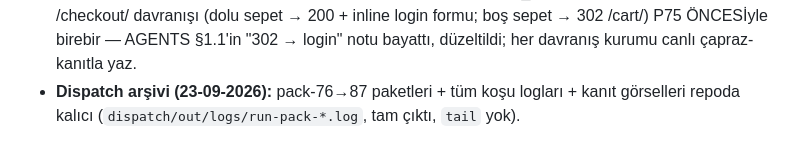
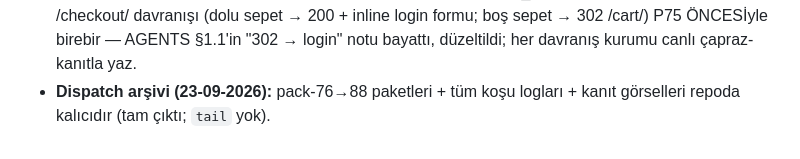
Before and after one commit to salihsungur/sutre, a Markdown page: AGENTS.md, the part around the change. Rendered like a GitHub page.

Commit message:
docs(agents): dispatch arsivi kalici kaydi

```diff
--- a/AGENTS.md
+++ b/AGENTS.md
@@ -258,4 +258,4 @@ cp -a ~/repositories/sutre/theme/sutre-child-v2 ~/staging.sutre.store/wp-content
 - **P57 (21-09):** POST bug fix turu. Dersler: (1) `is_wc_endpoint_url()` özel endpoint'lerde DAİMA false — `add_rewrite_endpoint` endpoint'leri Woo'nun query_vars listesinde yoktur; custom endpoint guard'ı HER ZAMAN `$wp->query_vars` üzerinden yaz (Woo'nun content dispatch'i öyle çalışır; P41 prefs'te de aynı sessiz bug vardı). (2) Şablon POST gerçekliğini kaynak raporundan DEĞİL canlı HTML'den teyit et: P56 "TR state listesi yok → text input" demişti; canlı /cart/ 82 seçenekli select + KOD post'luyordu (TR01..TR81) → İl değeri kod↔ad normalizasyonundan geçmeli, defter insan-okur ad saklar. (3) Sessiz nonce-fail asla bırakılmaz: bayat sekme/cache'li sayfada form 'ölü' görünür (kullanıcı raporu: 'hiçbir şey yapmıyor, notice yok') — her POST dalı görünür notice üretmeli. (4) Şablon override'da misafir çıktısı çekirdekle birebir tutulmalı; alan/sıra değişimi yalnız girişli dalda. (5) Custom checkout alanı `shipping_` önekli → order meta otomatik (create_order); prefill `woocommerce_checkout_get_value` kapısı.
 - **P58 (21-09):** Checkout tek-form + Woo-native şema turu. Dersler: (1) Çekirdek checkout veri akışı: `ship_to_different_address` POST'lanmazsa gönderim fieldset ATLANIR ve fatura→gönderim kopyalanır (class-wc-checkout.php: maybe_skip_fieldset:773 + 849-853) — gönderim-odaklı formda gizli input ile daima 1 post'lanmalı. (2) `woocommerce_checkout_posted_data` filtresi update_session→validate→create_order zincirine geçer ve create_order adresleri $data argümanından yazar (435-445) → aynalama filtre katmanında yeterli; ama `legacy_posted_data` filtre ÖNCESİ donmuştur (get_posted_address_data onu okur) — sipariş dışı okumalar filtrelenmiş veriyi görmez. (3) HTML checkbox işaretsiz = POST'ta YOK; "işaret kalktı" ile "formumuz dışından POST" ayrımı yan marker hidden input ile yapılır. (4) Misafir checkout çekirdekte hesap-oluşturmayla yürür; Woo `get_value`'da billing_email fallback'i yoktur (wc-customer:676-678) → gizli fatura formunda e-posta boş post'lanabilir; aynalamada user_email yedeği zorunlu. (5) TR locale checkout'ta company alanını tamamen gizler → şemada Firma isteniyorsa checkout_fields filtresinde yeniden eklenir; Ülke kiliti mağaza ayarına dokunmadan type=select tek seçenekle şema düzeyinde yapılır. (6) Şablon override yorumlarında `shipping_*/billing_*` yazımı `*/` ile docblock'u erken kapatır → php-parser ilk turda yakalar (neden her değişiklikte koşulur).
 - **P75 (23-09):** Sepet baştan tasarım turu. Dersler: (1) Woo 11.1.0 sepet gerçeklikleri (kaynak kanıtlı): cart.php @11.0.0'da wc_print_notices YOK — bildirimler `woocommerce_before_cart`/`woocommerce_cart_is_empty` (prio 5) hook'larında basılır (wc-template-hooks.php:319-323) → konteyner grid'inde bildirim sarmalayıcısına AÇIK satır atanmalı (auto-placement sıra hatası yapmasın); boş sepet AYRI şablon (cart-empty.php) olduğundan içerik ekleri `woocommerce_cart_is_empty` hook'unda da basılmalı. (2) Kupon/güncelle butonunu form dışına JS ile taşırken input/button'a `form` niteliği atanmalı — aksi hâlde native submit ölür; JS yoksa taşıma yapılmayıp öğeler yerinde bırakılır (graceful degradation). (3) İmunify bot wall: /wp-admin/admin-ajax.php POST'ları "Checking your browser" challenge'ına düşer; tam tarayıcı başlıkları (X-Requested-With + Origin + Referer + gerçek UA) ile curl E2E geçer — şablon sayfa POST'ları (sepet, form) zaten geçiyor. (4) Test tuzağı: varyasyon eklemede max_qty aşımı (örn. v24 max 1, qty=2) sessiz başarısızlık üretir — E2E öncesi varyasyon JSON'dan max_qty okunmalı. (5) Misafir /checkout/ davranışı (dolu sepet → 200 + inline login formu; boş sepet → 302 /cart/) P75 ÖNCESİyle birebir — AGENTS §1.1'in "302 → login" notu bayattı, düzeltildi; her davranış kurumu canlı çapraz-kanıtla yaz.
-- **Dispatch arşivi (23-09-2026):** pack-76→87 paketleri + tüm koşu logları + kanıt görselleri repoda kalıcı (`dispatch/out/logs/run-pack-*.log`, tam çıktı, `tail` yok).
+- **Dispatch arşivi (23-09-2026):** pack-76→88 paketleri + tüm koşu logları + kanıt görselleri repoda kalıcıdır (tam çıktı; `tail` yok).
```
Also changed, not shown: dispatch/out/out-89-kapanis.md (added, +52 -0 lines).
